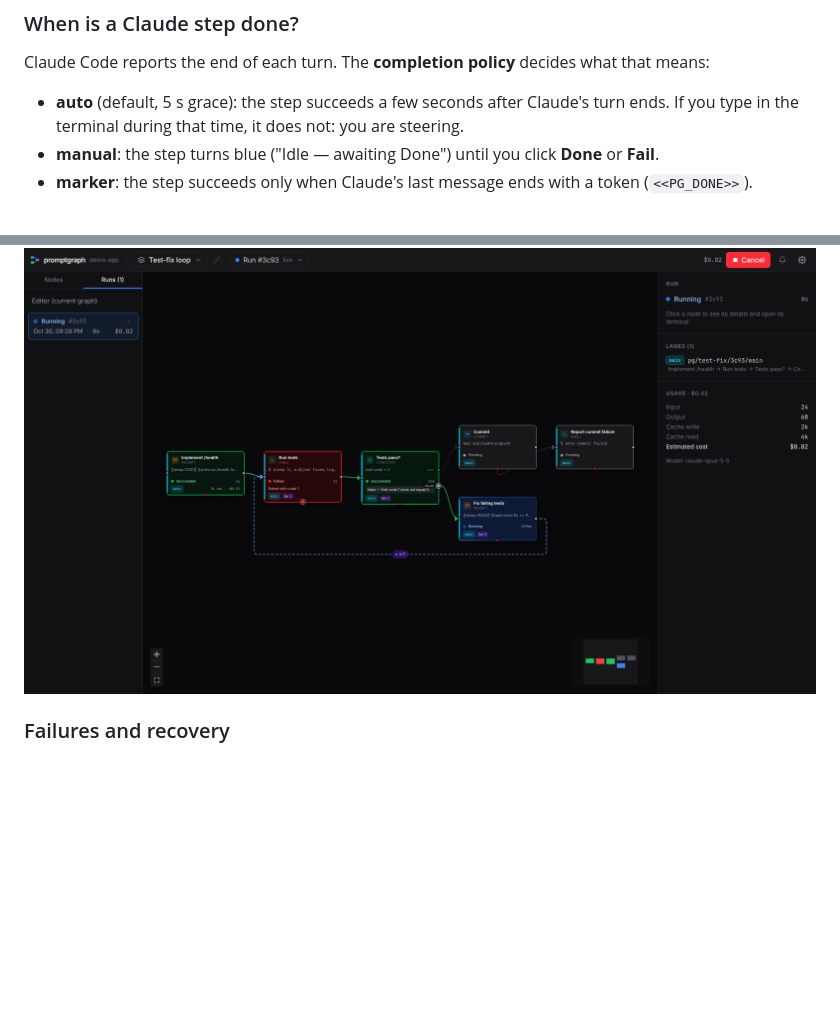
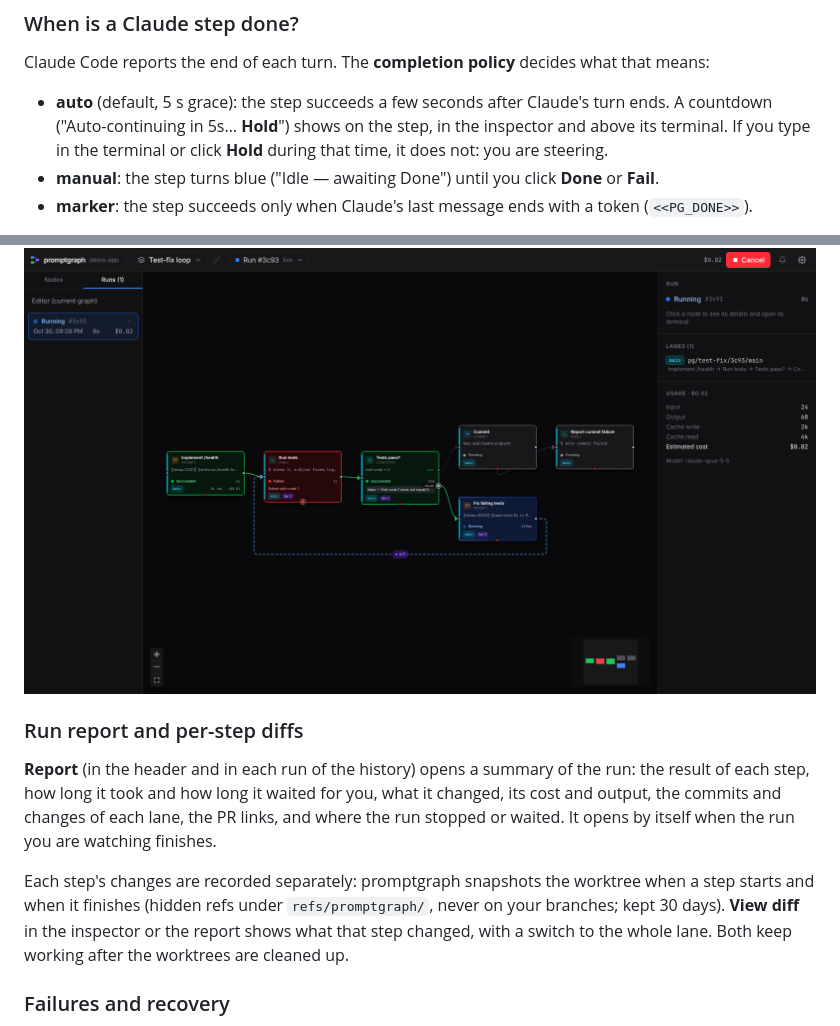
Before and after one commit to luisMDev/promptgraph, a Markdown page: README.md, 2 parts joined by grey strips. Rendered like a GitHub page; blank space fills up the shorter version.

Commit message:
docs: describe run report, step diffs and auto-completion countdown

```diff
--- a/README.md
+++ b/README.md
@@ -116,8 +116,9 @@ Each Claude step has a **context** mode:
 
 Claude Code reports the end of each turn. The **completion policy** decides what that means:
 
-- **auto** (default, 5 s grace): the step succeeds a few seconds after Claude's turn ends. If you type
-  in the terminal during that time, it does not: you are steering.
+- **auto** (default, 5 s grace): the step succeeds a few seconds after Claude's turn ends. A countdown
+  ("Auto-continuing in 5s… **Hold**") shows on the step, in the inspector and above its terminal. If you
+  type in the terminal or click **Hold** during that time, it does not: you are steering.
 - **manual**: the step turns blue ("Idle — awaiting Done") until you click **Done** or **Fail**.
 - **marker**: the step succeeds only when Claude's last message ends with a token (`<<PG_DONE>>`).
 
@@ -163,6 +164,18 @@ to an earlier step with a maximum number of iterations, and either fails or cont
 is reached. The canvas shows each loop's counter and lets you look at every iteration of a step.
 
 ![A test-fix loop on the canvas](docs/screenshots/m6-run-loop.png)
+
+### Run report and per-step diffs
+
+**Report** (in the header and in each run of the history) opens a summary of the run: the result of each
+step, how long it took and how long it waited for you, what it changed, its cost and output, the commits
+and changes of each lane, the PR links, and where the run stopped or waited. It opens by itself when the
+run you are watching finishes.
+
+Each step's changes are recorded separately: promptgraph snapshots the worktree when a step starts and
+when it finishes (hidden refs under `refs/promptgraph/`, never on your branches; kept 30 days). **View
+diff** in the inspector or the report shows what that step changed, with a switch to the whole lane.
+Both keep working after the worktrees are cleaned up.
 
 ### Failures and recovery
 
```
Also changed, not shown: docs/CONTRACTS.md (+8 -2 lines), docs/DESIGN.md (+33 -2 lines).
